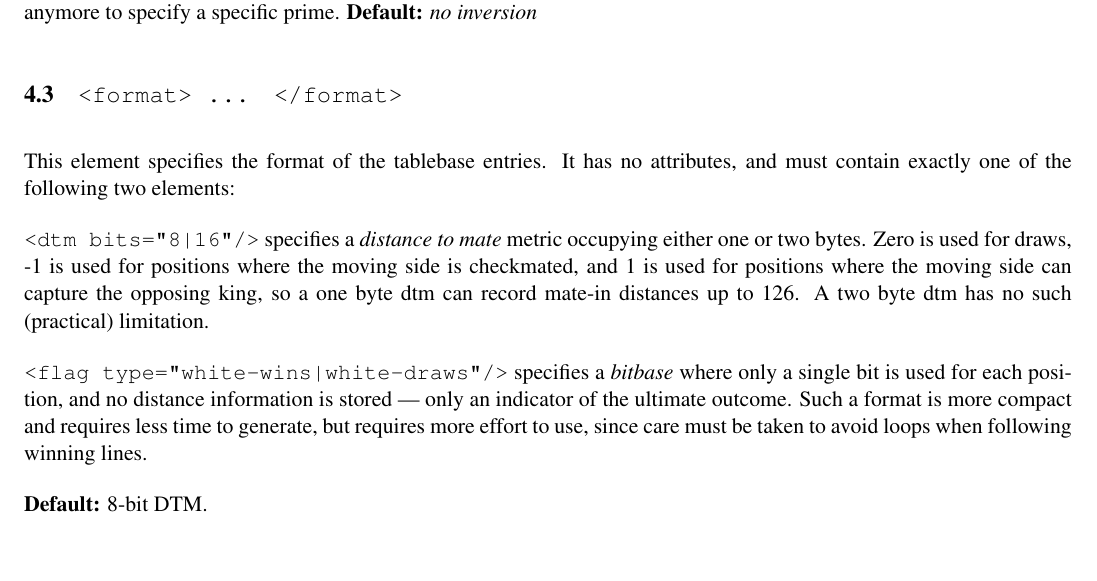
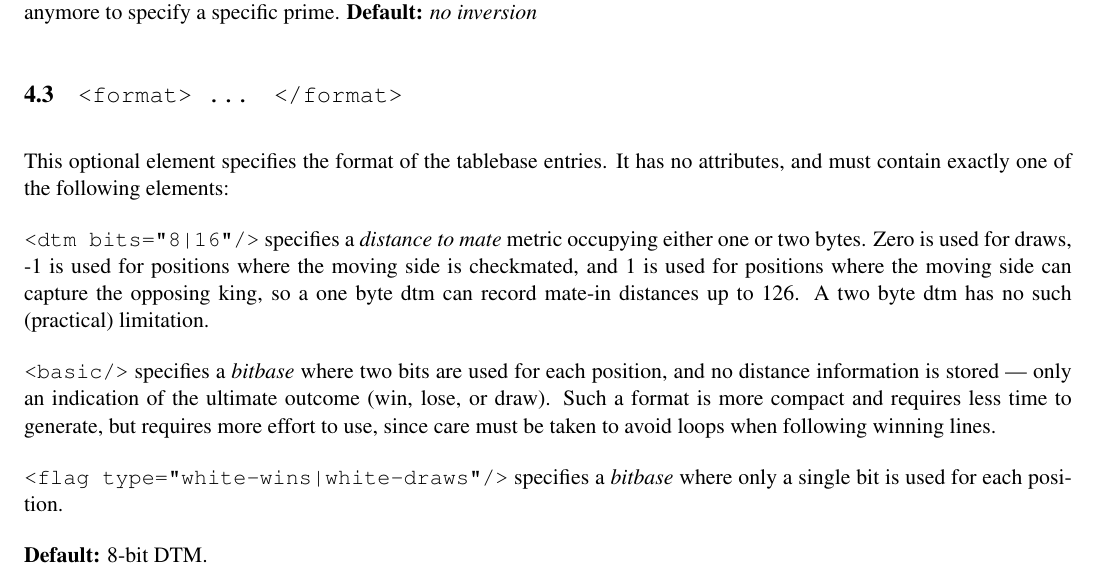
Before and after one commit to BrentBaccala/hoffman, a LaTeX document (reference.tex): part of page 4 of 9, cut so that both start at the same text. Compiled offline with pdfLaTeX.

Commit message:
add 'basic' format

```diff
--- a/reference.tex
+++ b/reference.tex
@@ -216,8 +216,8 @@ to specify a specific prime.
 
 \subsection{\tt <format> \ldots\quad </format>}
 
-This element specifies the format of the tablebase entries.  It has no
-attributes, and must contain exactly one of the following two
+This optional element specifies the format of the tablebase entries.
+It has no attributes, and must contain exactly one of the following
 elements:
 
 {\tt <dtm bits="8|16"/>} specifies a {\it distance to mate} metric
@@ -227,12 +227,15 @@ positions where the moving side can capture the opposing king, so a
 one byte dtm can record mate-in distances up to 126.  A two byte dtm
 has no such (practical) limitation.
 
+{\tt <basic/>} specifies a {\it bitbase} where two bits are used for
+each position, and no distance information is stored --- only an
+indication of the ultimate outcome (win, lose, or draw).  Such a format
+is more compact and requires less time to generate, but requires more
+effort to use, since care must be taken to avoid loops when following
+winning lines.
+
 {\tt <flag type="white-wins|white-draws"/>} specifies a {\it bitbase}
-where only a single bit is used for each position, and no distance
-information is stored --- only an indicator of the ultimate outcome.
-Such a format is more compact and requires less time to generate, but
-requires more effort to use, since care must be taken to avoid loops
-when following winning lines.
+where only a single bit is used for each position.
 
 {\bf Default:} 8-bit DTM.
 
```
